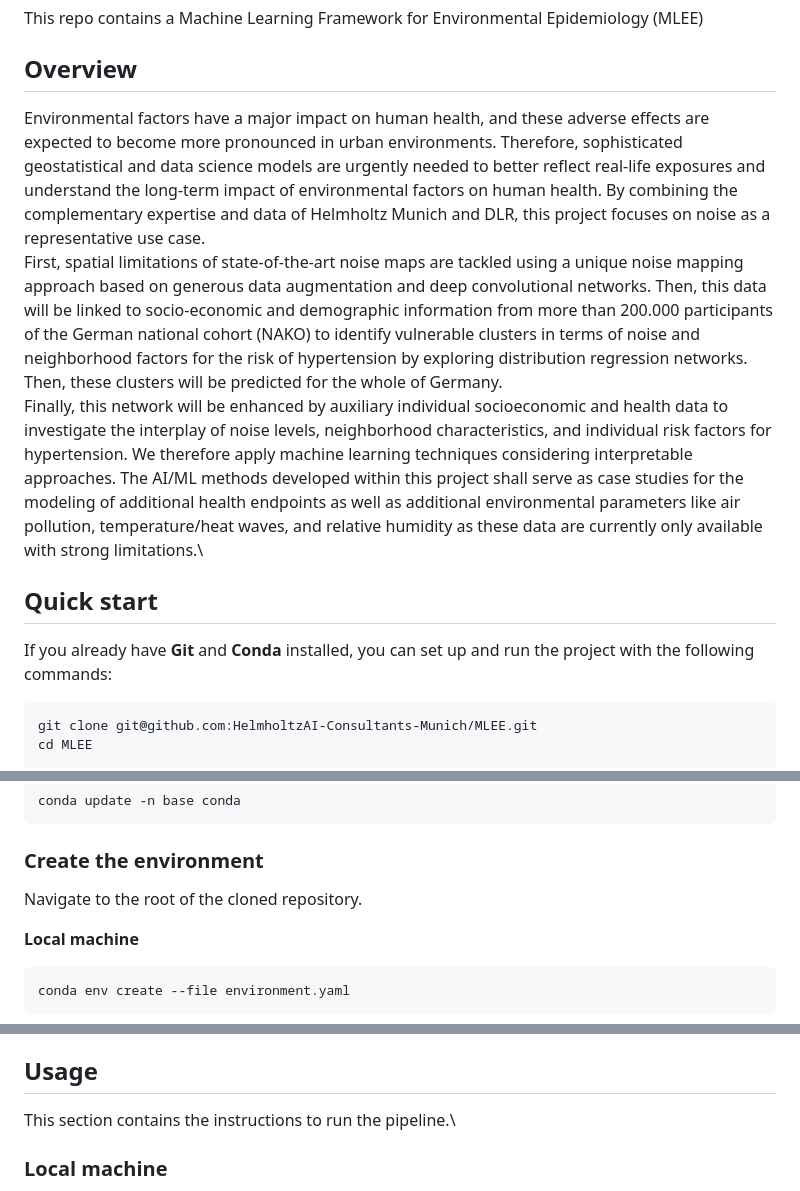
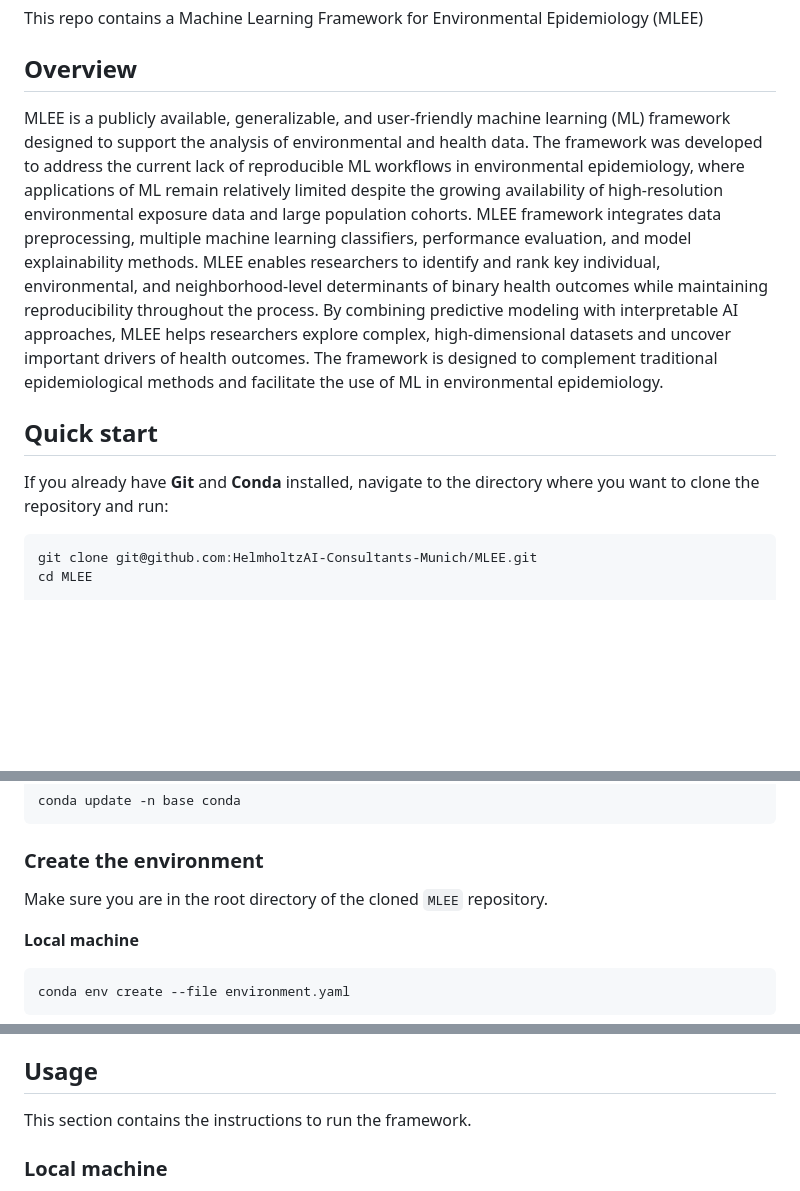
Before and after one commit to HelmholtzAI-Consultants-Munich/MLEE, a Markdown page: README.md, 3 parts joined by grey strips. Drawn GitHub-style; blank space fills up the shorter version.

Commit message:
Revise README for improved clarity and detail
Updated the README to enhance clarity and detail about the MLEE framework, including its purpose, quick start instructions, and usage.

````diff
--- a/README.md
+++ b/README.md
@@ -2,14 +2,13 @@
 This repo contains a Machine Learning Framework for Environmental Epidemiology (MLEE)
 
 ## Overview
-Environmental factors have a major impact on human health, and these adverse effects are expected to become more pronounced in urban environments. Therefore, sophisticated geostatistical and data science models are urgently needed to better reflect real-life exposures and understand the long-term impact of environmental factors on human health. By combining the complementary expertise and data of Helmholtz Munich and DLR, this project focuses on noise as a representative use case.\
-First, spatial limitations of state-of-the-art noise maps are tackled using a unique noise mapping approach based on generous data augmentation and deep convolutional networks. Then, this data will be linked to socio-economic and demographic information from more than 200.000 participants of the German national cohort (NAKO) to identify vulnerable clusters in terms of noise and neighborhood factors for the risk of hypertension by exploring distribution regression networks. Then, these clusters will be predicted for the whole of Germany.\
-Finally, this network will be enhanced by auxiliary individual socioeconomic and health data to investigate the interplay of noise levels, neighborhood characteristics, and individual risk factors for hypertension.
-We therefore apply machine learning techniques considering interpretable approaches. The AI/ML methods developed within this project shall serve as case studies for the modeling of additional health endpoints as well as additional environmental parameters like air pollution, temperature/heat waves, and relative humidity as these data are currently only available with strong limitations.\
+MLEE is a publicly available, generalizable, and user-friendly machine learning (ML) framework designed to support the analysis of environmental and health data. The framework was developed to address the current lack of reproducible ML workflows in environmental epidemiology, where applications of ML remain relatively limited despite the growing availability of high-resolution environmental exposure data and large population cohorts.
+MLEE framework integrates data preprocessing, multiple machine learning classifiers, performance evaluation, and model explainability methods. MLEE enables researchers to identify and rank key individual, environmental, and neighborhood-level determinants of binary health outcomes while maintaining reproducibility throughout the process.
+By combining predictive modeling with interpretable AI approaches, MLEE helps researchers explore complex, high-dimensional datasets and uncover important drivers of health outcomes. The framework is designed to complement traditional epidemiological methods and facilitate the use of ML in environmental epidemiology.
 
 ## Quick start
 
-If you already have **Git** and **Conda** installed, you can set up and run the project with the following commands:
+If you already have **Git** and **Conda** installed, navigate to the directory where you want to clone the repository and run:
 
 ```bash
 git clone git@github.com:HelmholtzAI-Consultants-Munich/MLEE.git
@@ -226,7 +225,7 @@ conda update -n base conda
 
 ### Create the environment
 
-Navigate to the root of the cloned repository.
+Make sure you are in the root directory of the cloned `MLEE` repository.
 
 **Local machine**
 
@@ -280,7 +279,7 @@ Then recreate it by following the **Create the environment** section above.
 
 
 ## Usage
-This section contains the instructions to run the pipeline.\
+This section contains the instructions to run the framework.
 
 ### Local machine
 After the MLEE environment is activated you can just type the following command to run the pipeline:
````
Also changed, not shown: other parts of README.md (+1 -1 lines).
